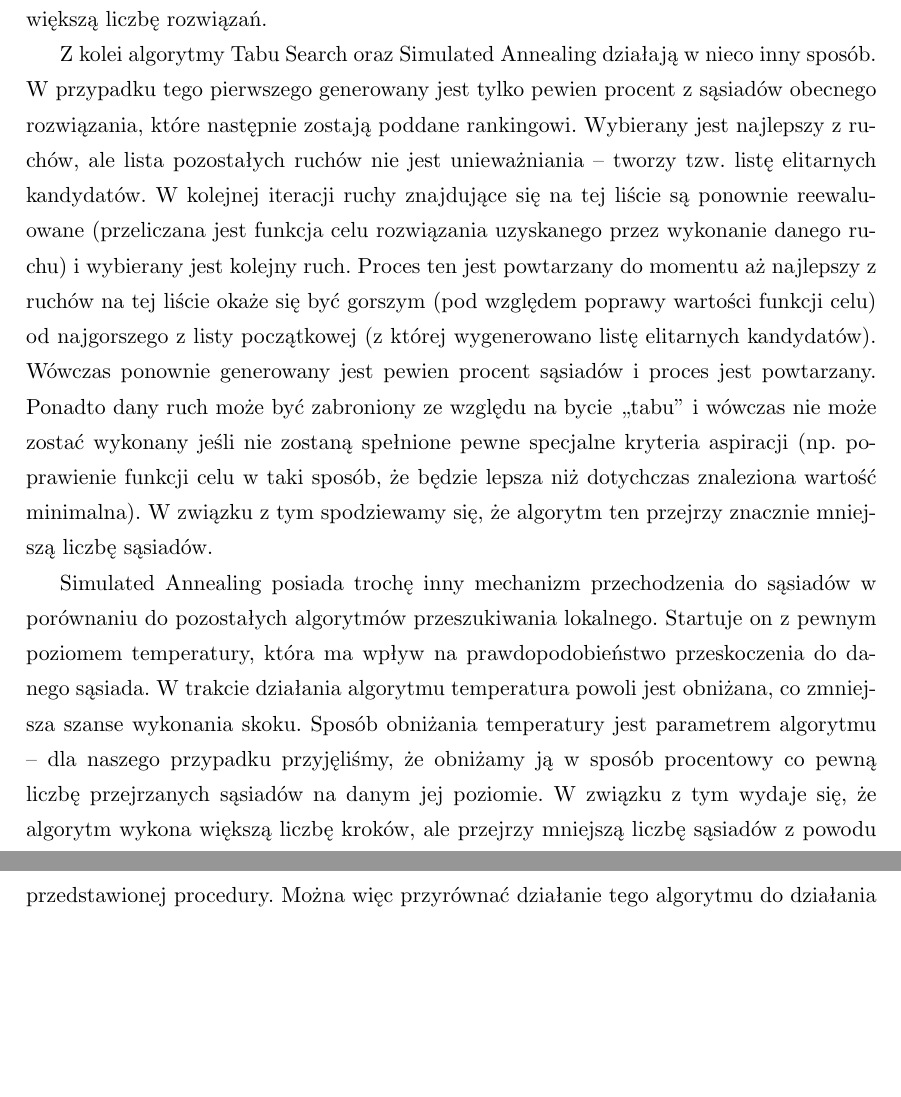
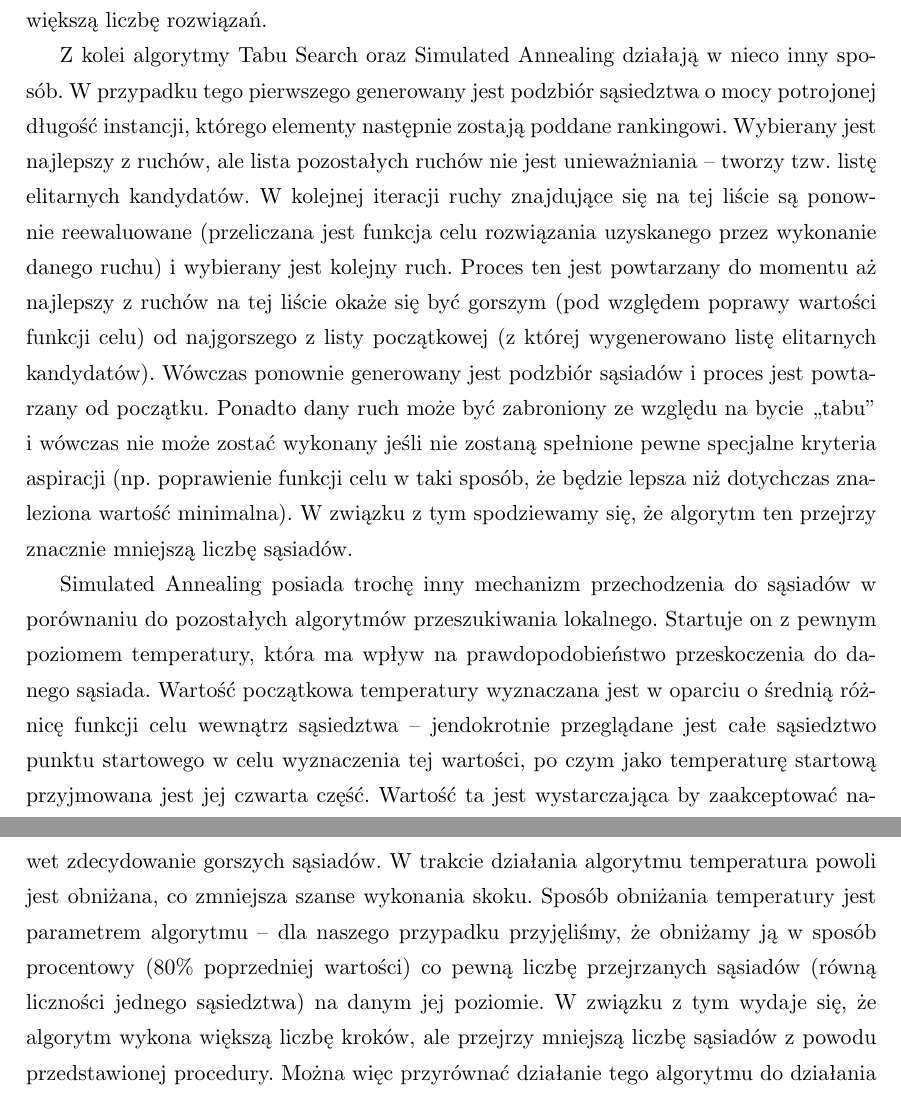
Before and after one commit to kaaczmar/EZI-source, a LaTeX document (MiOIB/sprawko2/raport1.tex, which reads MiOIB/sprawko2/punkt2.tex): two parts of pages 9 and 10 of 20, joined at a grey line, cut so that both start at the same text, the shorter picture padded with empty space. Compiled offline with pdfLaTeX.

Commit message:
Moje poprawki do sprawka 2

```diff
--- a/MiOIB/sprawko2/punkt2.tex
+++ b/MiOIB/sprawko2/punkt2.tex
@@ -72,9 +72,9 @@ Jako, że heurystyka spisała się najlepiej zarówno pod względem czasu jak i
 \subsection{Średnia liczba kroków oraz ocenionych rozwiązań algorytmów przeszukiwania lokalnego}
 Algorytmy Steepest i Greedy działają w odmienny sposób. Steepest, zanim przejdzie do któregoś z sąsiadów, przegląda wszystkich swoich sąsiadów w celu znalezienia tego najlepszego. Greedy natomiast po trafieniu na pierwszego lepszego od siebie sąsiada natychmiast do niego przechodzi. Oznacza to, że Steepest powinien docierać do wyniku w mniejszej liczbie kroków (każdy krok wiąże się z wyższą różnicą funkcji celu), jednak przeglądając większą liczbę rozwiązań.
 
-Z kolei algorytmy Tabu Search oraz Simulated Annealing działają w nieco inny sposób. W przypadku tego pierwszego generowany jest tylko pewien procent z sąsiadów obecnego rozwiązania, które następnie zostają poddane rankingowi. Wybierany jest najlepszy z ruchów, ale lista pozostałych ruchów nie jest unieważniania -- tworzy tzw. listę elitarnych kandydatów. W kolejnej iteracji ruchy znajdujące się na tej liście są ponownie reewaluowane (przeliczana jest funkcja celu rozwiązania uzyskanego przez wykonanie danego ruchu) i wybierany jest kolejny ruch. Proces ten jest powtarzany do momentu aż najlepszy z ruchów na tej liście okaże się być gorszym (pod względem poprawy wartości funkcji celu) od najgorszego z listy początkowej (z której wygenerowano listę elitarnych kandydatów). Wówczas ponownie generowany jest pewien procent sąsiadów i proces jest powtarzany. Ponadto dany ruch może być zabroniony ze względu na bycie ,,tabu'' i wówczas nie może zostać wykonany jeśli nie zostaną spełnione pewne specjalne kryteria aspiracji (np. poprawienie funkcji celu w taki sposób, że będzie lepsza niż dotychczas znaleziona wartość minimalna). W związku z tym spodziewamy się, że algorytm ten przejrzy znacznie mniejszą liczbę sąsiadów.
+Z kolei algorytmy Tabu Search oraz Simulated Annealing działają w nieco inny sposób. W przypadku tego pierwszego generowany jest podzbiór sąsiedztwa o mocy potrojonej długość instancji, którego elementy następnie zostają poddane rankingowi. Wybierany jest najlepszy z ruchów, ale lista pozostałych ruchów nie jest unieważniania -- tworzy tzw. listę elitarnych kandydatów. W kolejnej iteracji ruchy znajdujące się na tej liście są ponownie reewaluowane (przeliczana jest funkcja celu rozwiązania uzyskanego przez wykonanie danego ruchu) i wybierany jest kolejny ruch. Proces ten jest powtarzany do momentu aż najlepszy z ruchów na tej liście okaże się być gorszym (pod względem poprawy wartości funkcji celu) od najgorszego z listy początkowej (z której wygenerowano listę elitarnych kandydatów). Wówczas ponownie generowany jest podzbiór sąsiadów i proces jest powtarzany od początku. Ponadto dany ruch może być zabroniony ze względu na bycie ,,tabu'' i wówczas nie może zostać wykonany jeśli nie zostaną spełnione pewne specjalne kryteria aspiracji (np. poprawienie funkcji celu w taki sposób, że będzie lepsza niż dotychczas znaleziona wartość minimalna). W związku z tym spodziewamy się, że algorytm ten przejrzy znacznie mniejszą liczbę sąsiadów.
 
-Simulated Annealing posiada trochę inny mechanizm przechodzenia do sąsiadów w porównaniu do pozostałych algorytmów przeszukiwania lokalnego. Startuje on z pewnym poziomem temperatury, która ma wpływ na prawdopodobieństwo przeskoczenia do danego sąsiada. W trakcie działania algorytmu temperatura powoli jest obniżana, co zmniejsza szanse wykonania skoku. Sposób obniżania temperatury jest parametrem algorytmu -- dla naszego przypadku przyjęliśmy, że obniżamy ją w sposób procentowy co pewną liczbę przejrzanych sąsiadów na danym jej poziomie. W związku z tym wydaje się, że algorytm wykona większą liczbę kroków, ale przejrzy mniejszą liczbę sąsiadów z powodu przedstawionej procedury. Można więc przyrównać działanie tego algorytmu do działania algorytmu Greedy -- w tym wypadku skok nie następuje do lepszego rozwiązania, tylko wynika z funkcji prawdopodobieństwa zależnej od temperatury. Z powodu kilku iteracji procesu obniżania tej temperatury algorytm wykonuje znacznie większą liczbę kroków, mimo przeglądania małej liczby sąsiadów. Należy zaznaczyć, że dzięki funkcji prawdopodobieństwa dla wykonania skoku algorytm ten może przejść do rozwiązania gorszego -- wraz ze zmniejszaniem się wartości temperatury prawdopodobieństwo to jednak maleje.
+Simulated Annealing posiada trochę inny mechanizm przechodzenia do sąsiadów w porównaniu do pozostałych algorytmów przeszukiwania lokalnego. Startuje on z pewnym poziomem temperatury, która ma wpływ na prawdopodobieństwo przeskoczenia do danego sąsiada. Wartość początkowa temperatury wyznaczana jest w oparciu o średnią różnicę funkcji celu wewnątrz sąsiedztwa -- jendokrotnie przeglądane jest całe sąsiedztwo punktu startowego w celu wyznaczenia tej wartości, po czym jako temperaturę startową przyjmowana jest jej czwarta część. Wartość ta jest wystarczająca by zaakceptować nawet zdecydowanie gorszych sąsiadów. W trakcie działania algorytmu temperatura powoli jest obniżana, co zmniejsza szanse wykonania skoku. Sposób obniżania temperatury jest parametrem algorytmu -- dla naszego przypadku przyjęliśmy, że obniżamy ją w sposób procentowy (80\% poprzedniej wartości) co pewną liczbę przejrzanych sąsiadów (równą liczności jednego sąsiedztwa) na danym jej poziomie. W związku z tym wydaje się, że algorytm wykona większą liczbę kroków, ale przejrzy mniejszą liczbę sąsiadów z powodu przedstawionej procedury. Można więc przyrównać działanie tego algorytmu do działania algorytmu Greedy -- w tym wypadku skok nie następuje do lepszego rozwiązania, tylko wynika z funkcji prawdopodobieństwa zależnej od temperatury. Z powodu kilku iteracji procesu obniżania tej temperatury algorytm wykonuje znacznie większą liczbę kroków, mimo przeglądania małej liczby sąsiadów. Należy zaznaczyć, że dzięki funkcji prawdopodobieństwa dla wykonania skoku algorytm ten może przejść do rozwiązania gorszego -- wraz ze zmniejszaniem się wartości temperatury prawdopodobieństwo to jednak maleje.
 
 \begin{figure}[!h]
 \centering\includegraphics[width=12cm]{img/loc_skoki}
```
Also changed, not shown: MiOIB/sprawko2/punkt0.tex (+1 -1 lines), MiOIB/sprawko2/punkt8.tex (+1 -1 lines), MiOIB/sprawko2/punkt2.tex (2 more changed lines).
